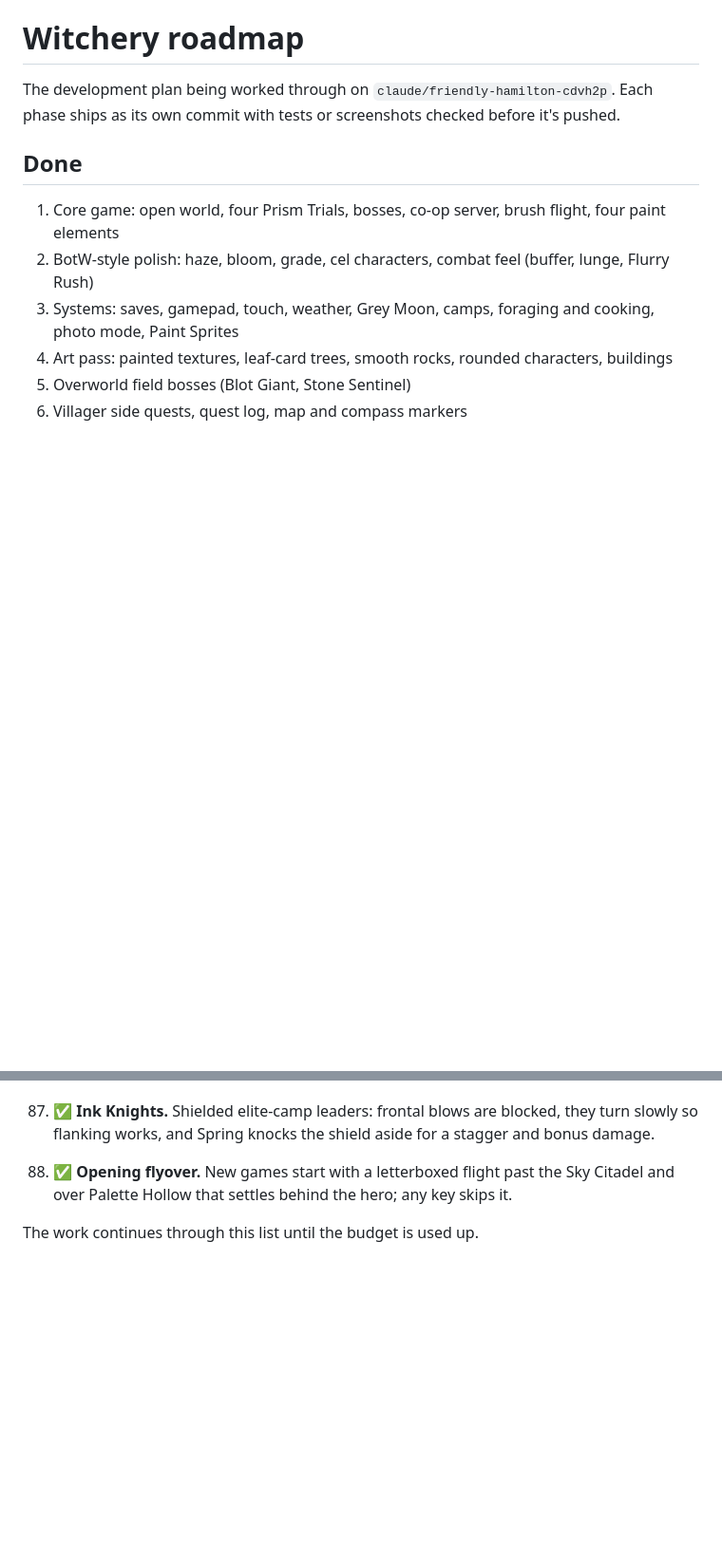
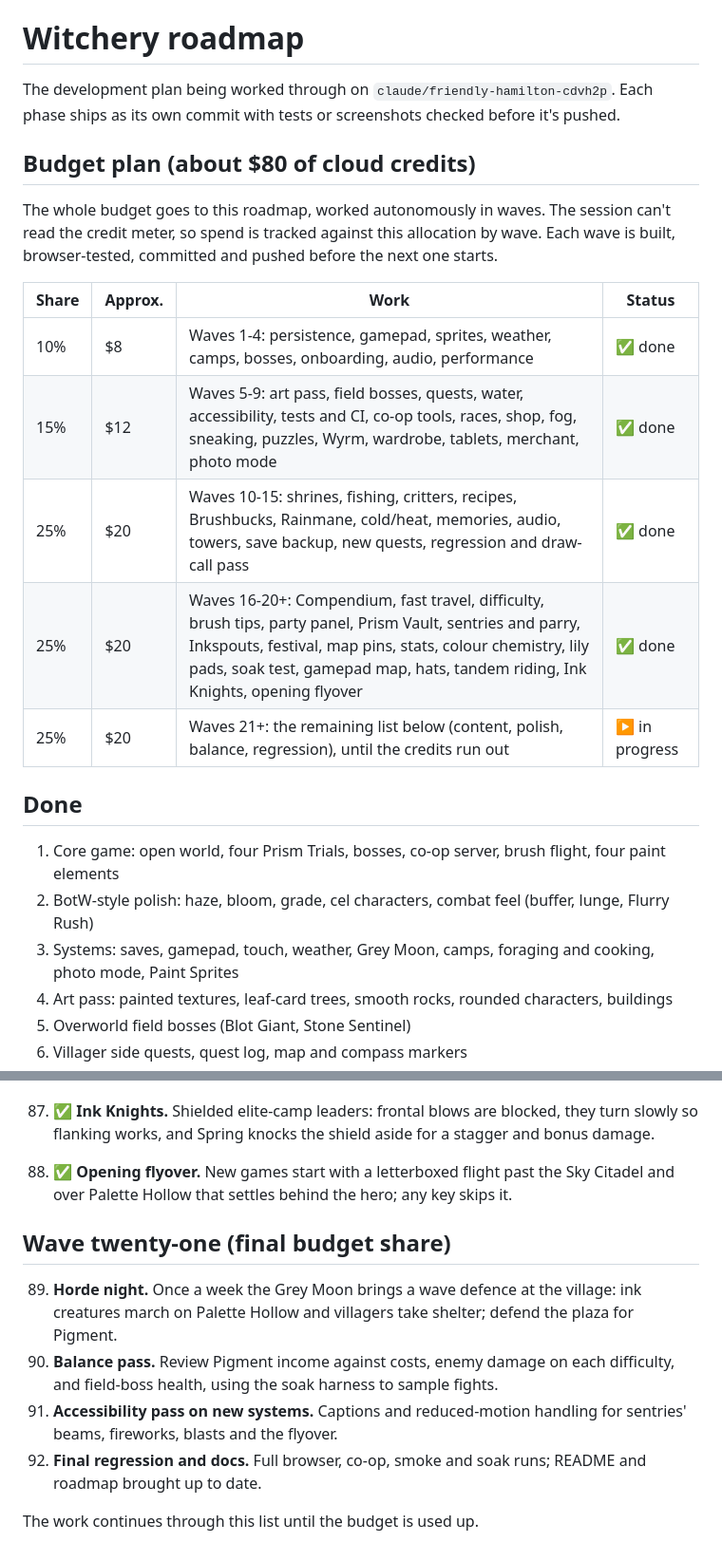
Before and after one commit to awesomeo3000-cell/witchery, a Markdown page: docs/ROADMAP.md, 2 parts joined by grey strips. Shown at 95% size. Drawn GitHub-style; blank space fills up the shorter version.

Commit message:
Roadmap: explicit plan for the ~$80 budget and the final wave
Co-Authored-By: Claude Opus 5.5 <noreply@anthropic.com>
Claude-Session: https://claude.ai/code/session_012oBdqWd9JGNnVRWHe57yYW

```diff
--- a/docs/ROADMAP.md
+++ b/docs/ROADMAP.md
@@ -1,6 +1,18 @@
 # Witchery roadmap
 
 The development plan being worked through on `claude/friendly-hamilton-cdvh2p`. Each phase ships as its own commit with tests or screenshots checked before it's pushed.
+
+## Budget plan (about $80 of cloud credits)
+
+The whole budget goes to this roadmap, worked autonomously in waves. The session can't read the credit meter, so spend is tracked against this allocation by wave. Each wave is built, browser-tested, committed and pushed before the next one starts.
+
+| Share | Approx. | Work | Status |
+| --- | --- | --- | --- |
+| 10% | $8 | Waves 1-4: persistence, gamepad, sprites, weather, camps, bosses, onboarding, audio, performance | ✅ done |
+| 15% | $12 | Waves 5-9: art pass, field bosses, quests, water, accessibility, tests and CI, co-op tools, races, shop, fog, sneaking, puzzles, Wyrm, wardrobe, tablets, merchant, photo mode | ✅ done |
+| 25% | $20 | Waves 10-15: shrines, fishing, critters, recipes, Brushbucks, Rainmane, cold/heat, memories, audio, towers, save backup, new quests, regression and draw-call pass | ✅ done |
+| 25% | $20 | Waves 16-20+: Compendium, fast travel, difficulty, brush tips, party panel, Prism Vault, sentries and parry, Inkspouts, festival, map pins, stats, colour chemistry, lily pads, soak test, gamepad map, hats, tandem riding, Ink Knights, opening flyover | ✅ done |
+| 25% | $20 | Waves 21+: the remaining list below (content, polish, balance, regression), until the credits run out | ▶ in progress |
 
 ## Done
 
@@ -168,4 +180,11 @@ The development plan being worked through on `claude/friendly-hamilton-cdvh2p`.
 
 88. ✅ **Opening flyover.** New games start with a letterboxed flight past the Sky Citadel and over Palette Hollow that settles behind the hero; any key skips it.
 
+## Wave twenty-one (final budget share)
+
+89. **Horde night.** Once a week the Grey Moon brings a wave defence at the village: ink creatures march on Palette Hollow and villagers take shelter; defend the plaza for Pigment.
+90. **Balance pass.** Review Pigment income against costs, enemy damage on each difficulty, and field-boss health, using the soak harness to sample fights.
+91. **Accessibility pass on new systems.** Captions and reduced-motion handling for sentries' beams, fireworks, blasts and the flyover.
+92. **Final regression and docs.** Full browser, co-op, smoke and soak runs; README and roadmap brought up to date.
+
 The work continues through this list until the budget is used up.
```
